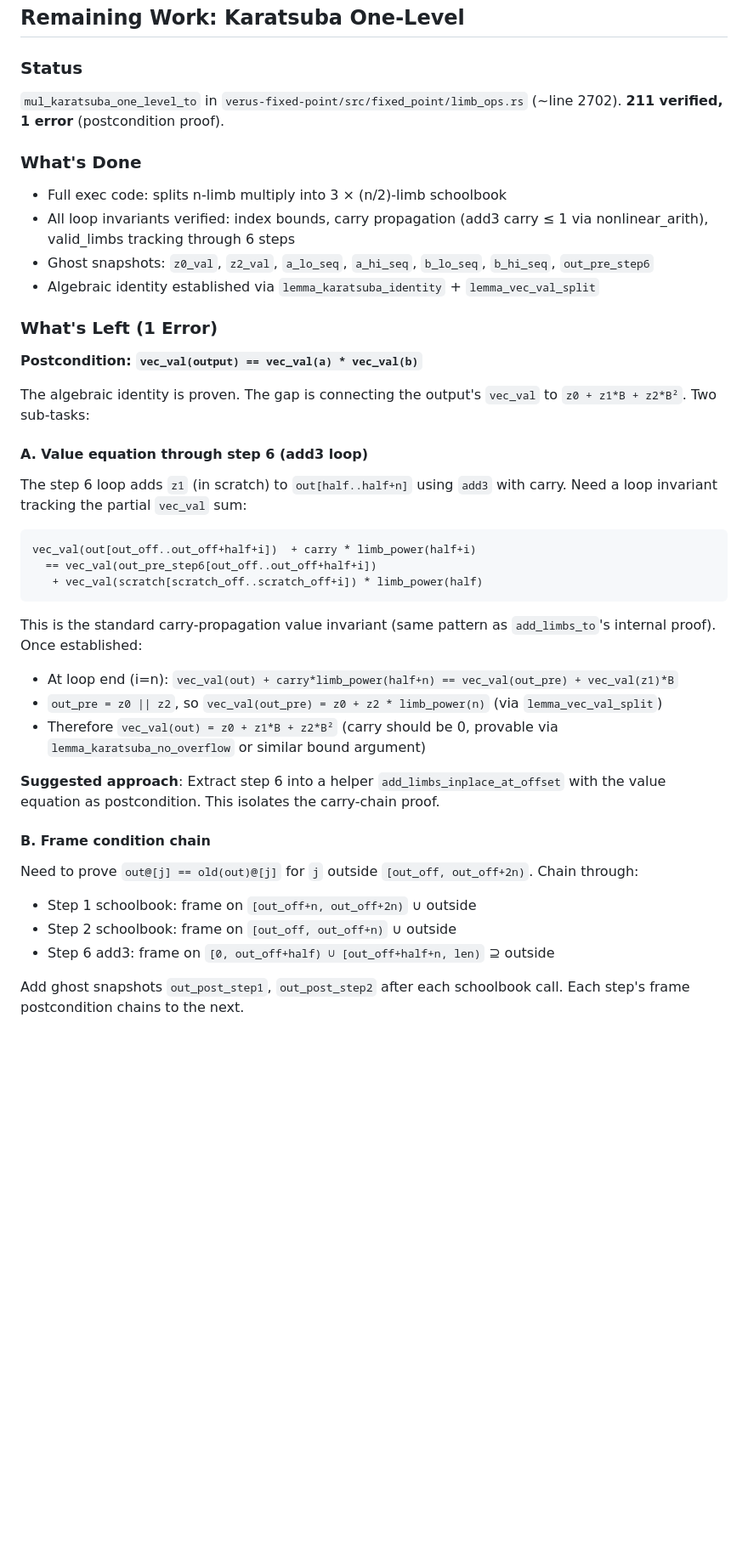
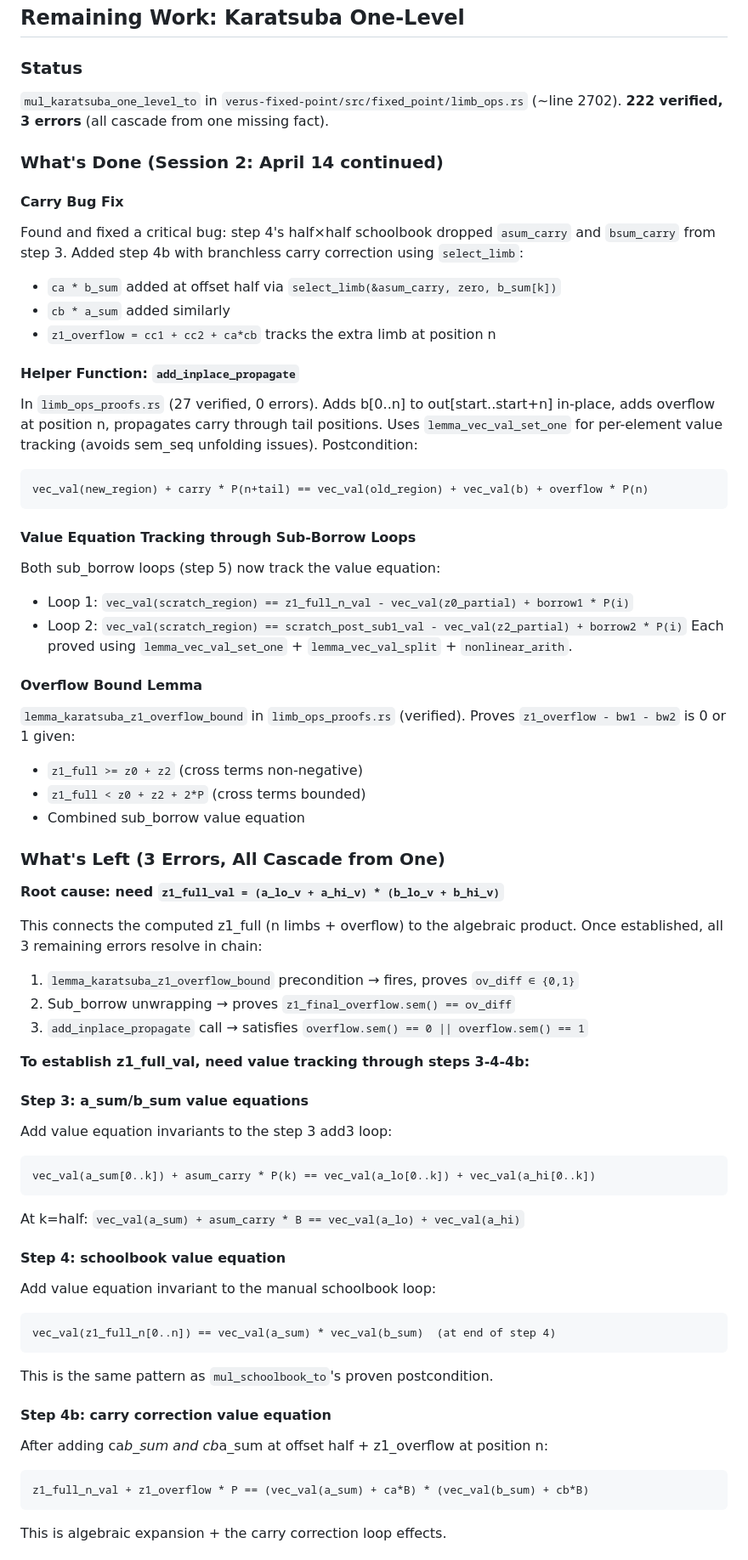
Before and after one commit to Phylliida/verus-mandelbrot, a Markdown page: docs/session-2026-04-14.md, the part around one of its changes. Shown at 85% size. Drawn GitHub-style; blank space fills up the shorter version.

Commit message:
Update session doc with Karatsuba carry fix progress (222 verified, 3 errors)
Co-Authored-By: Claude Opus 4.6 (1M context) <noreply@anthropic.com>

````diff
--- a/docs/session-2026-04-14.md
+++ b/docs/session-2026-04-14.md
@@ -69,40 +69,64 @@ Scaling is O(n^2) from schoolbook multiplication.
 
 ### Status
 `mul_karatsuba_one_level_to` in `verus-fixed-point/src/fixed_point/limb_ops.rs` (~line 2702).
-**211 verified, 1 error** (postcondition proof).
+**222 verified, 3 errors** (all cascade from one missing fact).
 
-### What's Done
-- Full exec code: splits n-limb multiply into 3 × (n/2)-limb schoolbook
-- All loop invariants verified: index bounds, carry propagation (add3 carry ≤ 1 via nonlinear_arith), valid_limbs tracking through 6 steps
-- Ghost snapshots: `z0_val`, `z2_val`, `a_lo_seq`, `a_hi_seq`, `b_lo_seq`, `b_hi_seq`, `out_pre_step6`
-- Algebraic identity established via `lemma_karatsuba_identity` + `lemma_vec_val_split`
+### What's Done (Session 2: April 14 continued)
 
-### What's Left (1 Error)
+#### Carry Bug Fix
+Found and fixed a critical bug: step 4's half×half schoolbook dropped `asum_carry` and `bsum_carry` from step 3. Added step 4b with branchless carry correction using `select_limb`:
+- `ca * b_sum` added at offset half via `select_limb(&asum_carry, zero, b_sum[k])`
+- `cb * a_sum` added similarly
+- `z1_overflow = cc1 + cc2 + ca*cb` tracks the extra limb at position n
 
-**Postcondition: `vec_val(output) == vec_val(a) * vec_val(b)`**
-
-The algebraic identity is proven. The gap is connecting the output's `vec_val` to `z0 + z1*B + z2*B²`. Two sub-tasks:
-
-#### A. Value equation through step 6 (add3 loop)
-The step 6 loop adds `z1` (in scratch) to `out[half..half+n]` using `add3` with carry. Need a loop invariant tracking the partial `vec_val` sum:
-
+#### Helper Function: `add_inplace_propagate`
+In `limb_ops_proofs.rs` (27 verified, 0 errors). Adds b[0..n] to out[start..start+n] in-place, adds overflow at position n, propagates carry through tail positions. Uses `lemma_vec_val_set_one` for per-element value tracking (avoids sem_seq unfolding issues). Postcondition:
 ```
-vec_val(out[out_off..out_off+half+i])  + carry * limb_power(half+i)
-  == vec_val(out_pre_step6[out_off..out_off+half+i])
-   + vec_val(scratch[scratch_off..scratch_off+i]) * limb_power(half)
+vec_val(new_region) + carry * P(n+tail) == vec_val(old_region) + vec_val(b) + overflow * P(n)
 ```
 
-This is the standard carry-propagation value invariant (same pattern as `add_limbs_to`'s internal proof). Once established:
-- At loop end (i=n): `vec_val(out) + carry*limb_power(half+n) == vec_val(out_pre) + vec_val(z1)*B`
-- `out_pre = z0 || z2`, so `vec_val(out_pre) = z0 + z2 * limb_power(n)` (via `lemma_vec_val_split`)
-- Therefore `vec_val(out) = z0 + z1*B + z2*B²` (carry should be 0, provable via `lemma_karatsuba_no_overflow` or similar bound argument)
+#### Value Equation Tracking through Sub-Borrow Loops
+Both sub_borrow loops (step 5) now track the value equation:
+- Loop 1: `vec_val(scratch_region) == z1_full_n_val - vec_val(z0_partial) + borrow1 * P(i)`
+- Loop 2: `vec_val(scratch_region) == scratch_post_sub1_val - vec_val(z2_partial) + borrow2 * P(i)`
+Each proved using `lemma_vec_val_set_one` + `lemma_vec_val_split` + `nonlinear_arith`.
 
-**Suggested approach**: Extract step 6 into a helper `add_limbs_inplace_at_offset` with the value equation as postcondition. This isolates the carry-chain proof.
+#### Overflow Bound Lemma
+`lemma_karatsuba_z1_overflow_bound` in `limb_ops_proofs.rs` (verified). Proves `z1_overflow - bw1 - bw2` is 0 or 1 given:
+- `z1_full >= z0 + z2` (cross terms non-negative)
+- `z1_full < z0 + z2 + 2*P` (cross terms bounded)
+- Combined sub_borrow value equation
 
-#### B. Frame condition chain
-Need to prove `out@[j] == old(out)@[j]` for `j` outside `[out_off, out_off+2n)`. Chain through:
-- Step 1 schoolbook: frame on `[out_off+n, out_off+2n)` ∪ outside
-- Step 2 schoolbook: frame on `[out_off, out_off+n)` ∪ outside
-- Step 6 add3: frame on `[0, out_off+half) ∪ [out_off+half+n, len)` ⊇ outside
+### What's Left (3 Errors, All Cascade from One)
 
-Add ghost snapshots `out_post_step1`, `out_post_step2` after each schoolbook call. Each step's frame postcondition chains to the next.
+**Root cause: need `z1_full_val = (a_lo_v + a_hi_v) * (b_lo_v + b_hi_v)`**
+
+This connects the computed z1_full (n limbs + overflow) to the algebraic product. Once established, all 3 remaining errors resolve in chain:
+
+1. `lemma_karatsuba_z1_overflow_bound` precondition → fires, proves `ov_diff ∈ {0,1}`
+2. Sub_borrow unwrapping → proves `z1_final_overflow.sem() == ov_diff`
+3. `add_inplace_propagate` call → satisfies `overflow.sem() == 0 || overflow.sem() == 1`
+
+**To establish z1_full_val, need value tracking through steps 3-4-4b:**
+
+#### Step 3: a_sum/b_sum value equations
+Add value equation invariants to the step 3 add3 loop:
+```
+vec_val(a_sum[0..k]) + asum_carry * P(k) == vec_val(a_lo[0..k]) + vec_val(a_hi[0..k])
+```
+At k=half: `vec_val(a_sum) + asum_carry * B == vec_val(a_lo) + vec_val(a_hi)`
+
+#### Step 4: schoolbook value equation
+Add value equation invariant to the manual schoolbook loop:
+```
+vec_val(z1_full_n[0..n]) == vec_val(a_sum) * vec_val(b_sum)  (at end of step 4)
+```
+This is the same pattern as `mul_schoolbook_to`'s proven postcondition.
+
+#### Step 4b: carry correction value equation
+After adding ca*b_sum and cb*a_sum at offset half + z1_overflow at position n:
+```
+z1_full_n_val + z1_overflow * P == (vec_val(a_sum) + ca*B) * (vec_val(b_sum) + cb*B)
+```
+This is algebraic expansion + the carry correction loop effects.
+
````
Also changed, not shown: other parts of docs/session-2026-04-14.md (+17 -3 lines).
